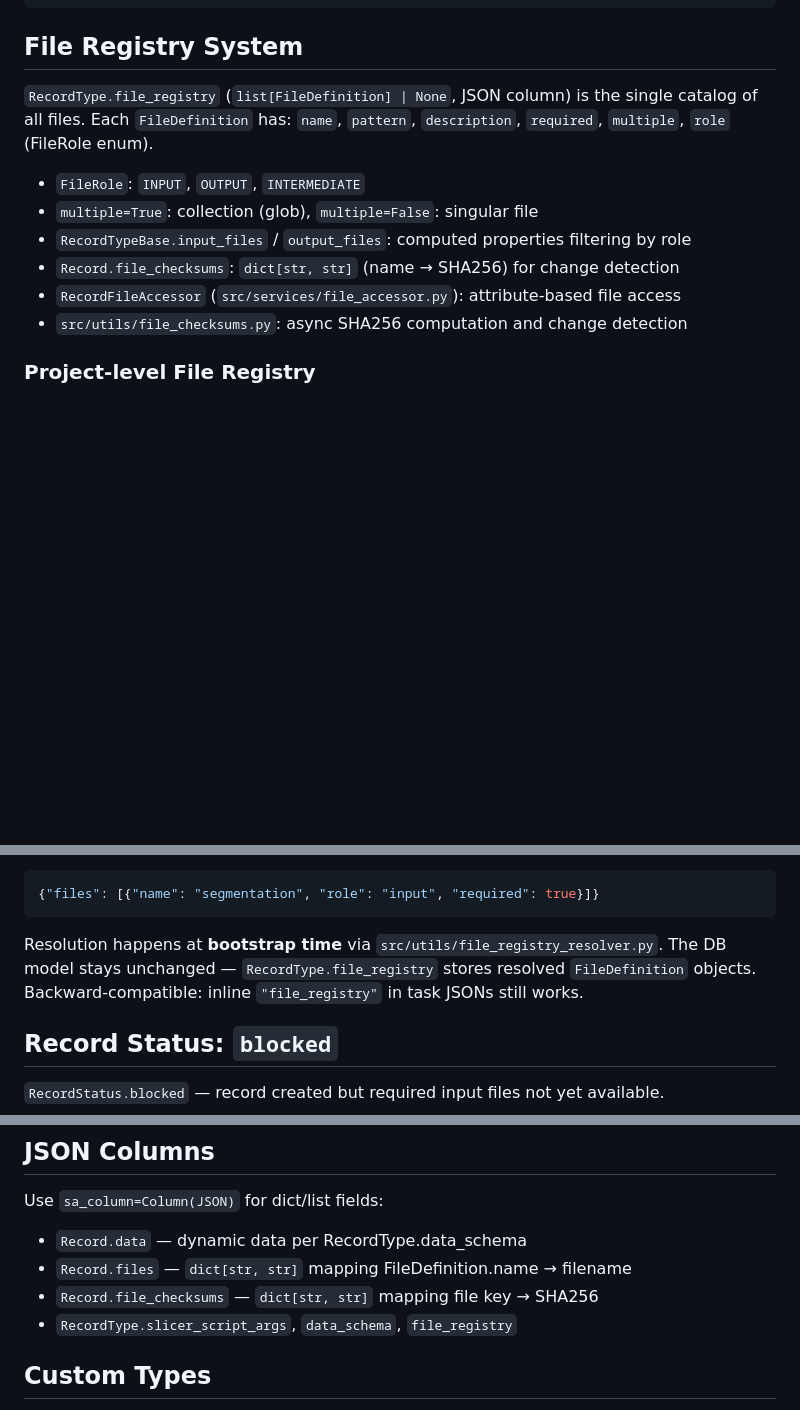
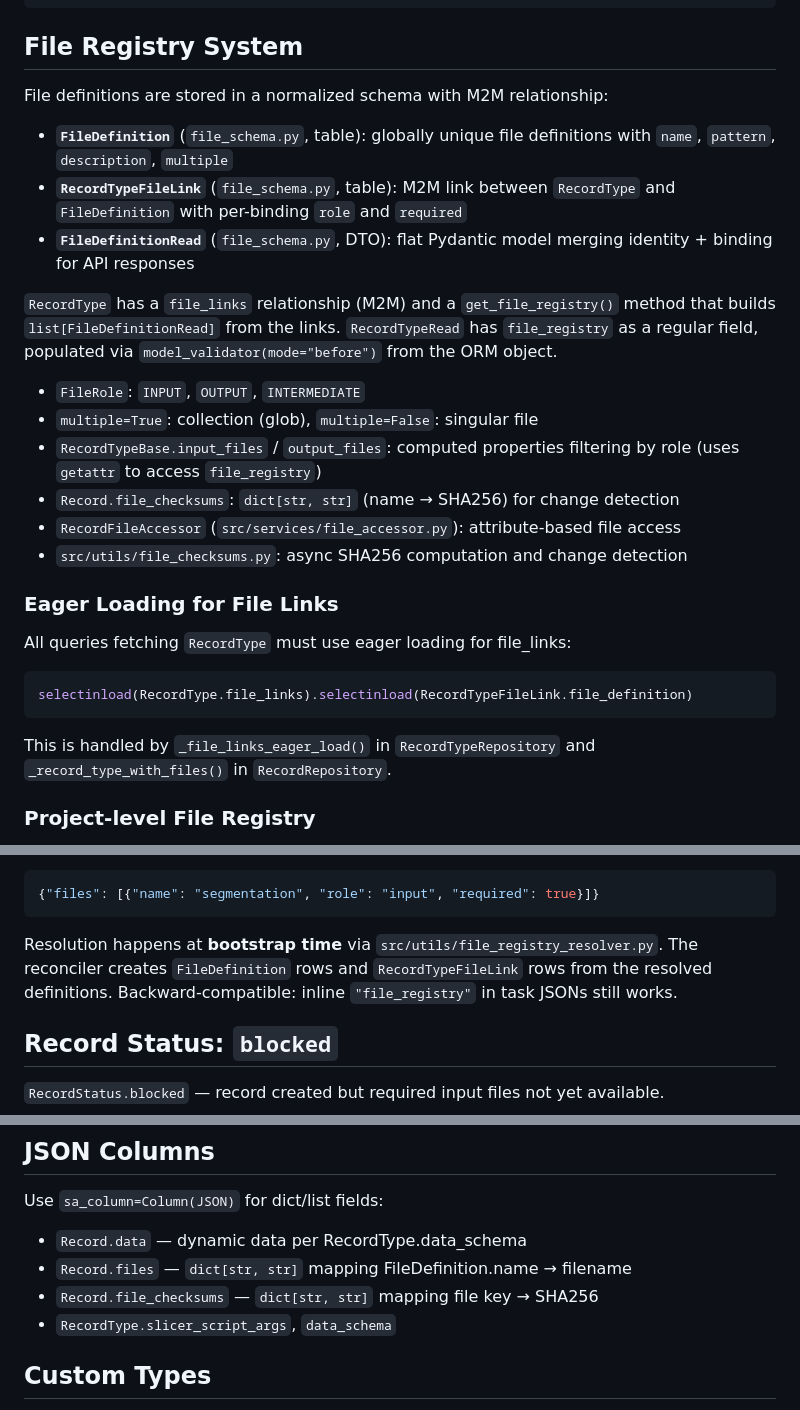
Before and after one commit to radionest/clarinet, a Markdown page: src/models/CLAUDE.md, 3 parts joined by grey strips. Rendered like a GitHub page; blank space fills up the shorter version.

Commit message:
docs: update CLAUDE.md files for M2M file registry architecture
Document the normalized file registry schema in relevant CLAUDE.md
files: FileDefinition table, RecordTypeFileLink M2M, FileDefinitionRead
DTO, eager loading requirements, and FileDefinitionRepository.

Co-Authored-By: Claude Opus 4.6 <noreply@anthropic.com>

````diff
--- a/src/models/CLAUDE.md
+++ b/src/models/CLAUDE.md
@@ -66,15 +66,31 @@ f"{settings.anon_id_prefix}_{auto_id}"  # Returns None if auto_id is None
 
 ## File Registry System
 
-`RecordType.file_registry` (`list[FileDefinition] | None`, JSON column) is the single catalog of all files.
-Each `FileDefinition` has: `name`, `pattern`, `description`, `required`, `multiple`, `role` (FileRole enum).
+File definitions are stored in a normalized schema with M2M relationship:
+
+- **`FileDefinition`** (`file_schema.py`, table): globally unique file definitions with `name`, `pattern`, `description`, `multiple`
+- **`RecordTypeFileLink`** (`file_schema.py`, table): M2M link between `RecordType` and `FileDefinition` with per-binding `role` and `required`
+- **`FileDefinitionRead`** (`file_schema.py`, DTO): flat Pydantic model merging identity + binding for API responses
+
+`RecordType` has a `file_links` relationship (M2M) and a `get_file_registry()` method
+that builds `list[FileDefinitionRead]` from the links. `RecordTypeRead` has `file_registry`
+as a regular field, populated via `model_validator(mode="before")` from the ORM object.
 
 - `FileRole`: `INPUT`, `OUTPUT`, `INTERMEDIATE`
 - `multiple=True`: collection (glob), `multiple=False`: singular file
-- `RecordTypeBase.input_files` / `output_files`: computed properties filtering by role
+- `RecordTypeBase.input_files` / `output_files`: computed properties filtering by role (uses `getattr` to access `file_registry`)
 - `Record.file_checksums`: `dict[str, str]` (name → SHA256) for change detection
 - `RecordFileAccessor` (`src/services/file_accessor.py`): attribute-based file access
 - `src/utils/file_checksums.py`: async SHA256 computation and change detection
+
+### Eager Loading for File Links
+
+All queries fetching `RecordType` must use eager loading for file_links:
+```python
+selectinload(RecordType.file_links).selectinload(RecordTypeFileLink.file_definition)
+```
+This is handled by `_file_links_eager_load()` in `RecordTypeRepository` and
+`_record_type_with_files()` in `RecordRepository`.
 
 ### Project-level File Registry
 
@@ -92,7 +108,7 @@ Task configs use `"files"` references instead of inline `"file_registry"`:
 ```
 
 Resolution happens at **bootstrap time** via `src/utils/file_registry_resolver.py`.
-The DB model stays unchanged — `RecordType.file_registry` stores resolved `FileDefinition` objects.
+The reconciler creates `FileDefinition` rows and `RecordTypeFileLink` rows from the resolved definitions.
 Backward-compatible: inline `"file_registry"` in task JSONs still works.
 
 ## Record Status: `blocked`
@@ -109,7 +125,7 @@ Use `sa_column=Column(JSON)` for dict/list fields:
 - `Record.data` — dynamic data per RecordType.data_schema
 - `Record.files` — `dict[str, str]` mapping FileDefinition.name → filename
 - `Record.file_checksums` — `dict[str, str]` mapping file key → SHA256
-- `RecordType.slicer_script_args`, `data_schema`, `file_registry`
+- `RecordType.slicer_script_args`, `data_schema`
 
 ## Custom Types
 
````
Also changed, not shown: src/api/CLAUDE.md (+1 -1 lines), src/repositories/CLAUDE.md (+10 -0 lines).
